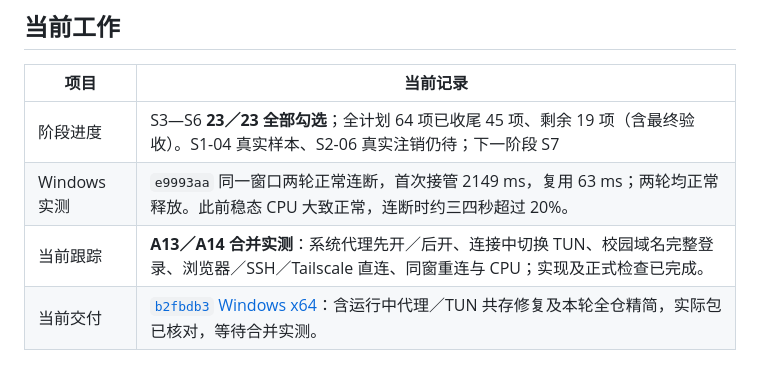
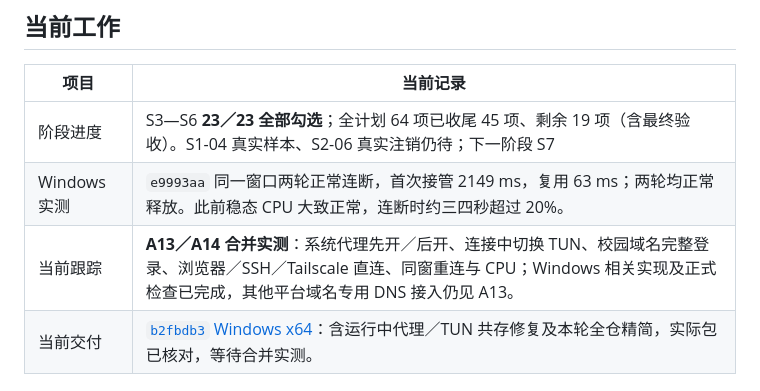
Before and after one commit to wtalioy/JustConnect, a Markdown page: plan.md, the part around the change. Drawn GitHub-style.

Commit message:
docs: clarify platform scope of pending DNS acceptance [skip ci]

```diff
--- a/plan.md
+++ b/plan.md
@@ -15,7 +15,7 @@
 | --- | --- |
 | 阶段进度 | S3—S6 **23／23 全部勾选**；全计划 64 项已收尾 45 项、剩余 19 项（含最终验收）。S1-04 真实样本、S2-06 真实注销仍待；下一阶段 S7 |
 | Windows 实测 | `e9993aa` 同一窗口两轮正常连断，首次接管 2149 ms，复用 63 ms；两轮均正常释放。此前稳态 CPU 大致正常，连断时约三四秒超过 20%。 |
-| 当前跟踪 | **A13／A14 合并实测**：系统代理先开／后开、连接中切换 TUN、校园域名完整登录、浏览器／SSH／Tailscale 直连、同窗重连与 CPU；实现及正式检查已完成。 |
+| 当前跟踪 | **A13／A14 合并实测**：系统代理先开／后开、连接中切换 TUN、校园域名完整登录、浏览器／SSH／Tailscale 直连、同窗重连与 CPU；Windows 相关实现及正式检查已完成，其他平台域名专用 DNS 接入仍见 A13。 |
 | 当前交付 | [`b2fbdb3` Windows x64](https://github.com/wtalioy/JustConnect/actions/runs/41973869366/artifacts/13391821203)：含运行中代理／TUN 共存修复及本轮全仓精简，实际包已核对，等待合并实测。 |
 
 ## 当前验收基线
```
